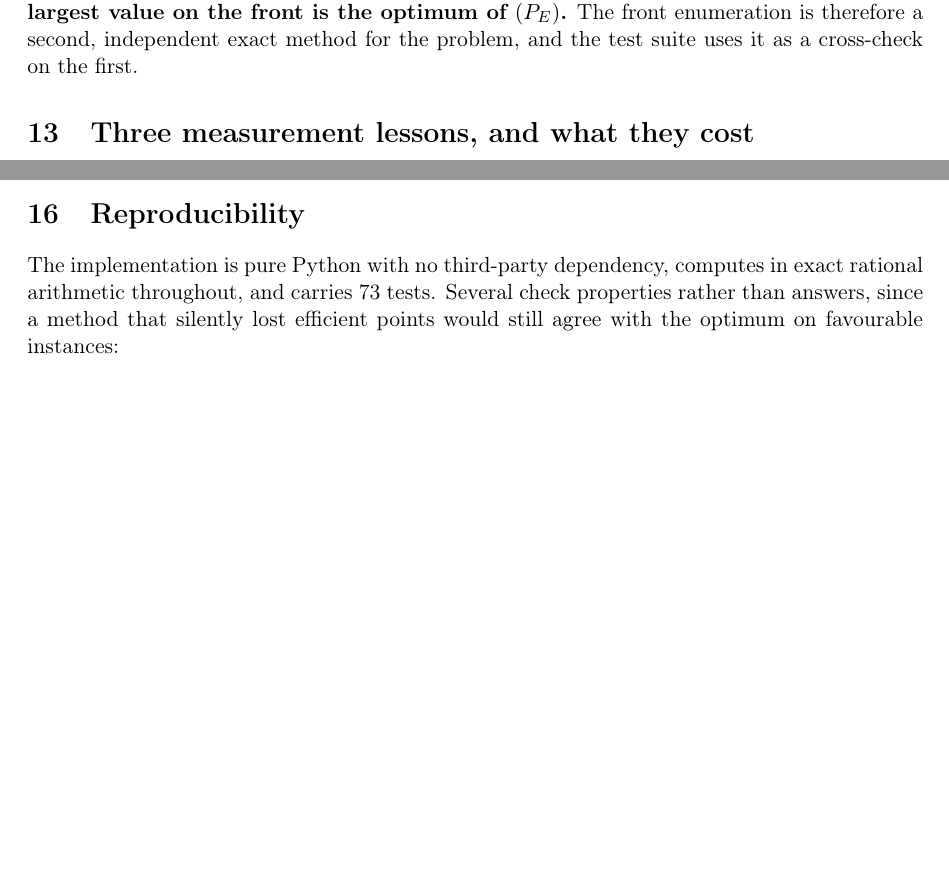
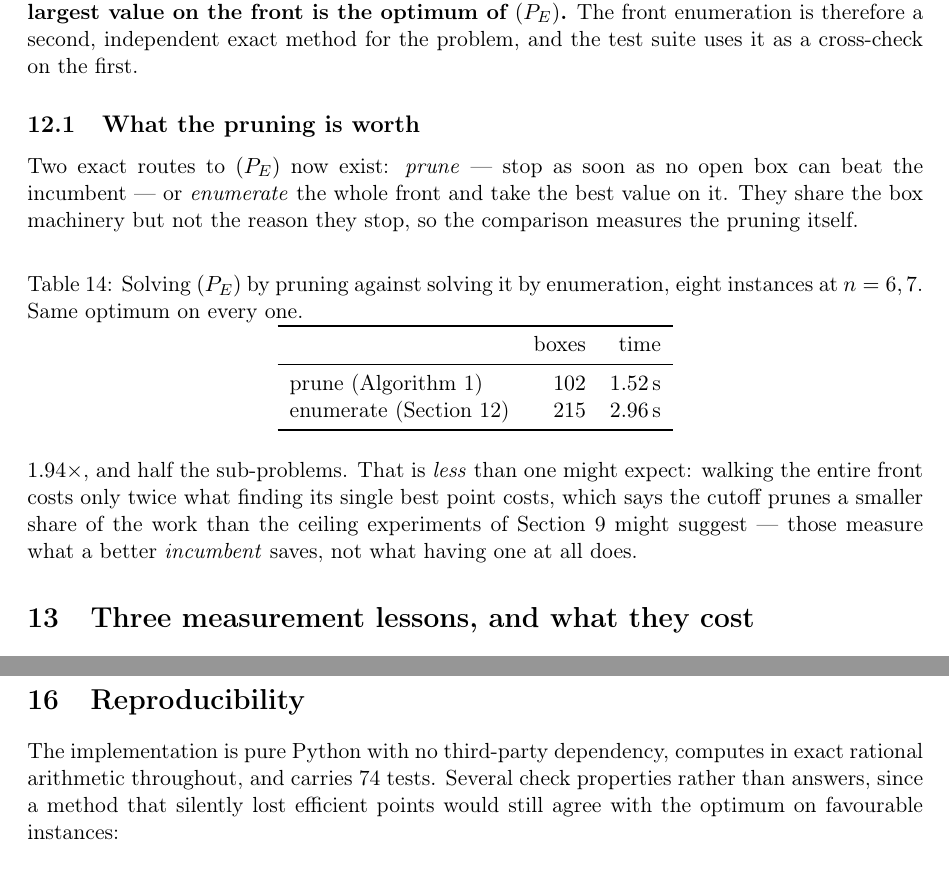
Before and after one commit to sisisoso2127-prog/hi, a LaTeX paper (docs/hybrid-methods-note.tex): two parts of pages 15 and 16 of 17 before the commit and two parts of pages 15 and 17 of 17 after it, joined at a grey line, cut so that both start at the same text, the shorter picture padded with empty space. Compiled offline with pdfLaTeX.

Commit message:
Measure what the pruning is worth, now that there are two exact methods
Having enumerate_front makes a comparison possible that was not before: solve
(P_E) by PRUNING -- stop as soon as no open box can beat the incumbent -- or by
ENUMERATING the whole front and taking the best value on it.  The two share the
box machinery but not the reason they stop, so the difference is the pruning
itself.

Eight instances at n = 6, 7, same optimum on every one:

    prune       102 boxes   1.52s
    enumerate   215 boxes   2.96s

1.94x, and half the sub-problems.  That is LESS than one might expect: walking
the entire front costs only twice what finding its single best point costs.
The ceiling experiments elsewhere in the note measure what a better incumbent
saves; this measures what having the cutoff at all is worth, and the two are
not the same quantity.

One test added (74 total), and it is a cross-check rather than a timing: the
two methods must reach the same optimum, which is meaningful precisely because
they stop for different reasons.

Co-Authored-By: Claude Opus 5 <noreply@anthropic.com>
Claude-Session: https://claude.ai/code/session_01KeaMjsL8MapSjw2Qun8Bdq

```diff
--- a/docs/hybrid-methods-note.tex
+++ b/docs/hybrid-methods-note.tex
@@ -1005,6 +1005,34 @@ this note: \textbf{the largest value on the front is the optimum of $(P_E)$.}
 The front enumeration is therefore a second, independent exact method for the
 problem, and the test suite uses it as a cross-check on the first.
 
+\subsection{What the pruning is worth}
+
+Two exact routes to $(P_E)$ now exist: \emph{prune} --- stop as soon as no open
+box can beat the incumbent --- or \emph{enumerate} the whole front and take the
+best value on it.  They share the box machinery but not the reason they stop,
+so the comparison measures the pruning itself.
+
+\begin{table}[h]
+\centering
+\caption{Solving $(P_E)$ by pruning against solving it by enumeration, eight
+instances at $n = 6, 7$.  Same optimum on every one.}
+\begin{tabular}{lrr}
+\toprule
+ & boxes & time \\
+\midrule
+prune (Algorithm~\ref{alg:box})      & $102$ & $1.52$\,s \\
+enumerate (Section~\ref{sec:front})  & $215$ & $2.96$\,s \\
+\bottomrule
+\end{tabular}
+\end{table}
+
+\noindent
+$1.94\times$, and half the sub-problems.  That is \emph{less} than one might
+expect: walking the entire front costs only twice what finding its single best
+point costs, which says the cutoff prunes a smaller share of the work than the
+ceiling experiments of Section~\ref{sec:asymmetry} might suggest --- those
+measure what a better \emph{incumbent} saves, not what having one at all does.
+
 \section{Three measurement lessons, and what they cost}
 
 We report these because the direction of a result is worth less than the
@@ -1104,7 +1132,7 @@ paywalls, remains to be done before any such claim is made.
 \section{Reproducibility}
 
 The implementation is pure Python with no third-party dependency, computes in
-exact rational arithmetic throughout, and carries 73 tests. Several check
+exact rational arithmetic throughout, and carries 74 tests. Several check
 properties rather than answers, since a method that silently lost efficient
 points would still agree with the optimum on favourable instances:
 
```
Also changed, not shown: README.md, docs/hybrid-methods-note.pdf, 1 other file.
